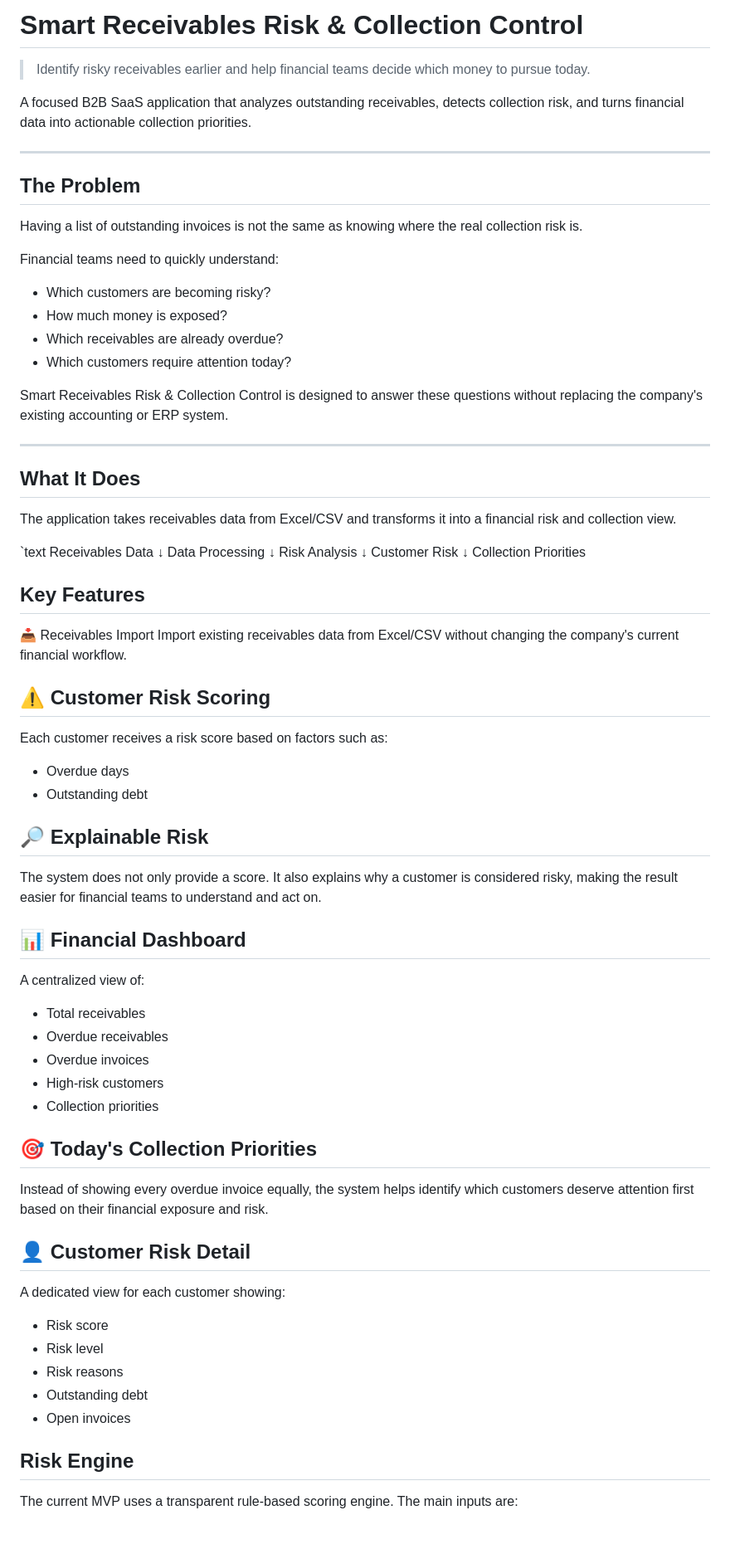
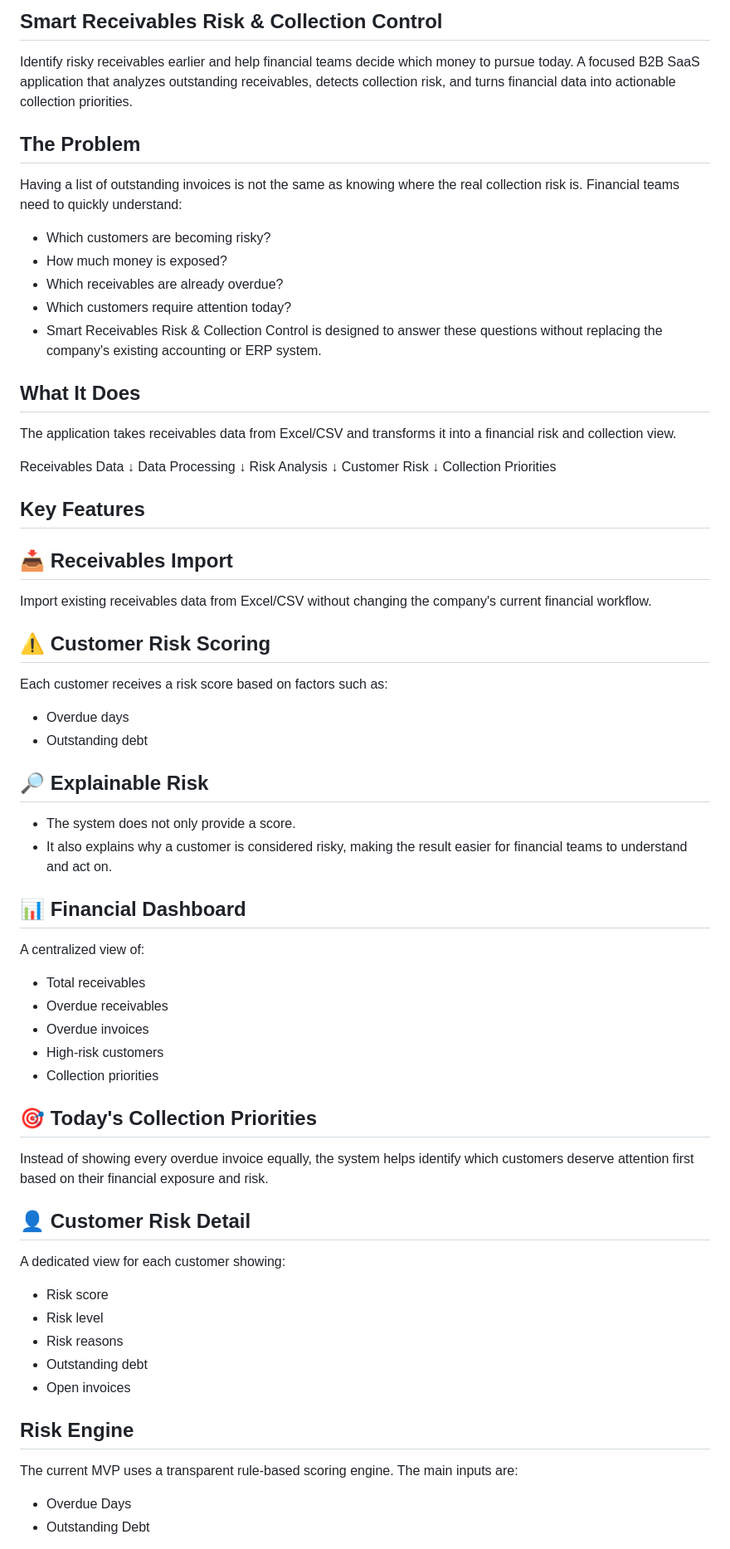
Before and after one commit to elhammavarani/receivables-risk, a Markdown page: README.md, the part around one of its changes. Shown at 83% size. Drawn GitHub-style.

```diff
--- a/README.md
+++ b/README.md
@@ -1,31 +1,20 @@
-# Smart Receivables Risk & Collection Control
+## Smart Receivables Risk & Collection Control
 
-> Identify risky receivables earlier and help financial teams decide which money to pursue today.
-
+Identify risky receivables earlier and help financial teams decide which money to pursue today.
 A focused B2B SaaS application that analyzes outstanding receivables, detects collection risk, and turns financial data into actionable collection priorities.
 
----
-
 ## The Problem
-
 Having a list of outstanding invoices is not the same as knowing where the real collection risk is.
-
 Financial teams need to quickly understand:
-
 - Which customers are becoming risky?
 - How much money is exposed?
 - Which receivables are already overdue?
 - Which customers require attention today?
-
-Smart Receivables Risk & Collection Control is designed to answer these questions without replacing the company's existing accounting or ERP system.
-
----
+- Smart Receivables Risk & Collection Control is designed to answer these questions without replacing the company's existing accounting or ERP system.
 
 ## What It Does
-
 The application takes receivables data from Excel/CSV and transforms it into a financial risk and collection view.
 
-`text
 Receivables Data
        ↓
 Data Processing
@@ -36,9 +25,10 @@ Customer Risk
        ↓
 Collection Priorities
 
+
 ## Key Features
 
-📥 Receivables Import
+## 📥 Receivables Import
 Import existing receivables data from Excel/CSV without changing the company's current financial workflow.
 
 ## ⚠️ Customer Risk Scoring
@@ -47,11 +37,10 @@ Each customer receives a risk score based on factors such as:
 - Outstanding debt
 
 ## 🔎 Explainable Risk
-The system does not only provide a score.
-It also explains why a customer is considered risky, making the result easier for financial teams to understand and act on.
+- The system does not only provide a score.
+- It also explains why a customer is considered risky, making the result easier for financial teams to understand and act on.
 
 ## 📊 Financial Dashboard
-
 A centralized view of:
 - Total receivables
 - Overdue receivables
@@ -60,21 +49,19 @@ A centralized view of:
 - Collection priorities
 
 ## 🎯 Today's Collection Priorities
-
 Instead of showing every overdue invoice equally, the system helps identify which customers deserve attention first based on their financial exposure and risk.
 
 ## 👤 Customer Risk Detail
-
 A dedicated view for each customer showing:
-
 - Risk score
 - Risk level
 - Risk reasons
 - Outstanding debt
 - Open invoices
 
-
 ## Risk Engine
 The current MVP uses a transparent rule-based scoring engine.
 The main inputs are:
+- Overdue Days
+- Outstanding Debt
 
```
Also changed, not shown: other parts of README.md (+33 -39 lines).
